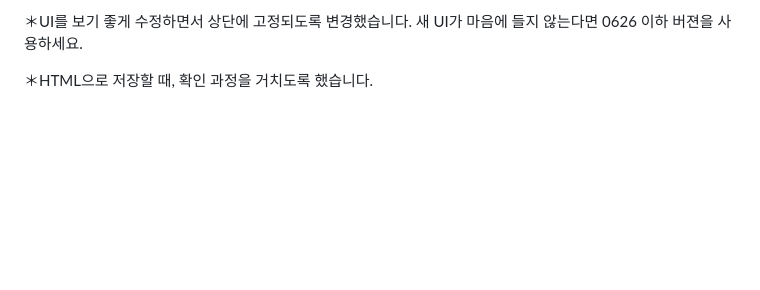
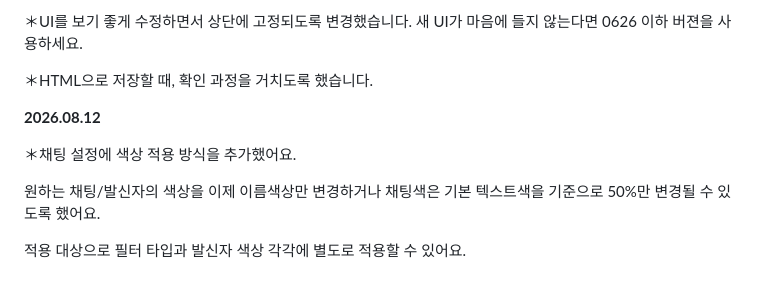
Before and after one commit to Whatheple/ffxiv-act-chat-extractor-kr-FinalHeaven, a Markdown page: README.md, the part around the change. Rendered like a GitHub page; blank space fills up the shorter version.

```diff
--- a/README.md
+++ b/README.md
@@ -105,3 +105,13 @@ ACT로그를 읽어 메세지와 감정 표현 등을 추출하여 표시해주
 
 
 ＊HTML으로 저장할 때, 확인 과정을 거치도록 했습니다.
+
+
+
+**2026.08.12**
+
+＊채팅 설정에 색상 적용 방식을 추가했어요.
+
+원하는 채팅/발신자의 색상을 이제 이름색상만 변경하거나 채팅색은 기본 텍스트색을 기준으로 50%만 변경될 수 있도록 했어요.
+
+적용 대상으로 필터 타입과 발신자 색상 각각에 별도로 적용할 수 있어요.
```
